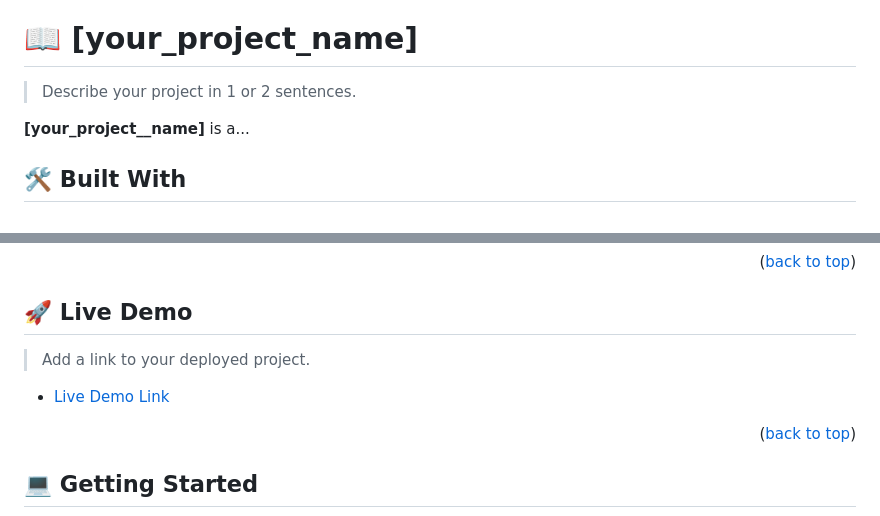
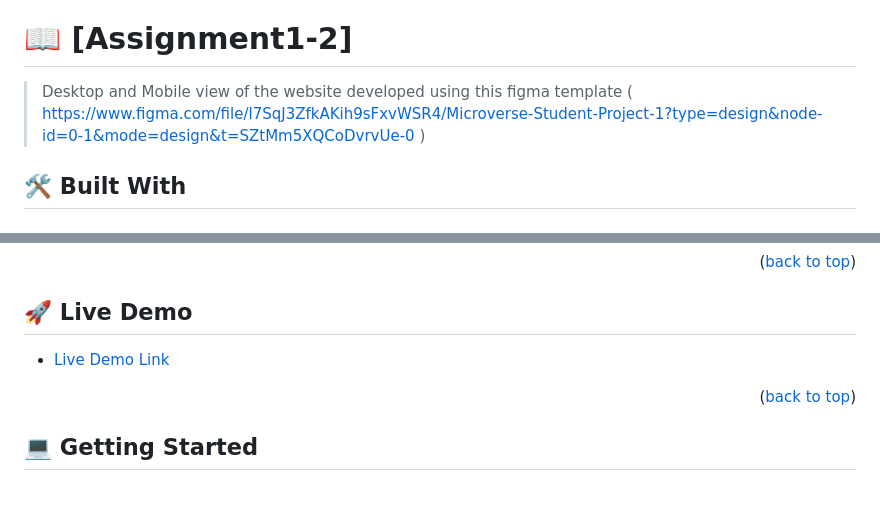
Before and after one commit to Mueedanwari160/Assignment1-2-WebTech, a Markdown page: README.md, 2 parts joined by grey strips. Rendered like a GitHub page; blank space fills up the shorter version.

Commit message:
Update README.md
Added project name and live demo link.

```diff
--- a/README.md
+++ b/README.md
@@ -63,11 +63,11 @@ For more information on the importance of a professional README for your reposit
 
 <!-- PROJECT DESCRIPTION -->
 
-# 📖 [your_project_name] <a name="about-project"></a>
+# 📖 [Assignment1-2] <a name="about-project"></a>
 
-> Describe your project in 1 or 2 sentences.
+> Desktop and Mobile view of the website developed using this figma template ( https://www.figma.com/file/l7SqJ3ZfkAKih9sFxvWSR4/Microverse-Student-Project-1?type=design&node-id=0-1&mode=design&t=SZtMm5XQCoDvrvUe-0 )
 
-**[your_project__name]** is a...
+
 
 ## 🛠 Built With <a name="built-with"></a>
 
@@ -112,9 +112,7 @@ For more information on the importance of a professional README for your reposit
 
 ## 🚀 Live Demo <a name="live-demo"></a>
 
-> Add a link to your deployed project.
-
-- [Live Demo Link](https://google.com)
+- [Live Demo Link](https://mueedanwari160.github.io/Assignment1-2-WebTech/)
 
 <p align="right">(<a href="#readme-top">back to top</a>)</p>
 
```
